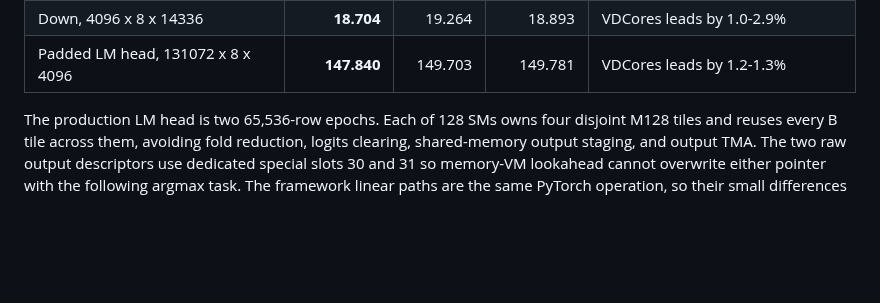
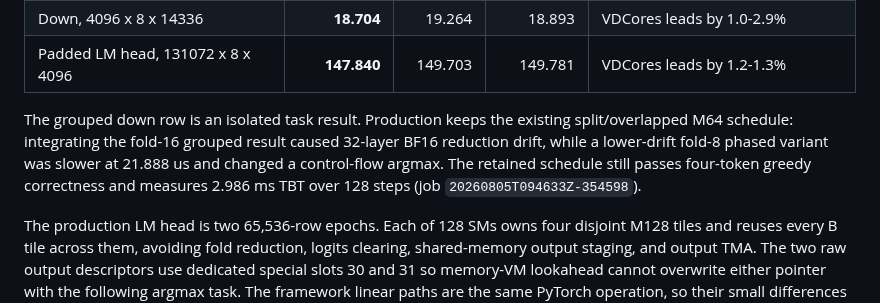
Before and after one commit to vdcores/vdcores, a Markdown page: benchmarks/README-blackwell.md, the part around the change. GitHub-like rendering; blank space fills up the shorter version.

Commit message:
benchmarks: document grouped down schedule limits

```diff
--- a/benchmarks/README-blackwell.md
+++ b/benchmarks/README-blackwell.md
@@ -108,6 +108,13 @@ split, fused, or overlapped and therefore has no equivalent standalone launch.
 | Fused gate/up, 28672 x 8 x 4096 | - | 39.284 | **37.123** | Framework-selected fused scope |
 | Down, 4096 x 8 x 14336 | **18.704** | 19.264 | 18.893 | VDCores leads by 1.0-2.9% |
 | Padded LM head, 131072 x 8 x 4096 | **147.840** | 149.703 | 149.781 | VDCores leads by 1.2-1.3% |
+
+The grouped down row is an isolated task result. Production keeps the existing
+split/overlapped M64 schedule: integrating the fold-16 grouped result caused
+32-layer BF16 reduction drift, while a lower-drift fold-8 phased variant was
+slower at 21.888 us and changed a control-flow argmax. The retained schedule
+still passes four-token greedy correctness and measures 2.986 ms TBT over 128
+steps (job `20260805T094633Z-354598`).
 
 The production LM head is two 65,536-row epochs. Each of 128 SMs owns four
 disjoint M128 tiles and reuses every B tile across them, avoiding fold
```
Also changed, not shown: 1 other file.
